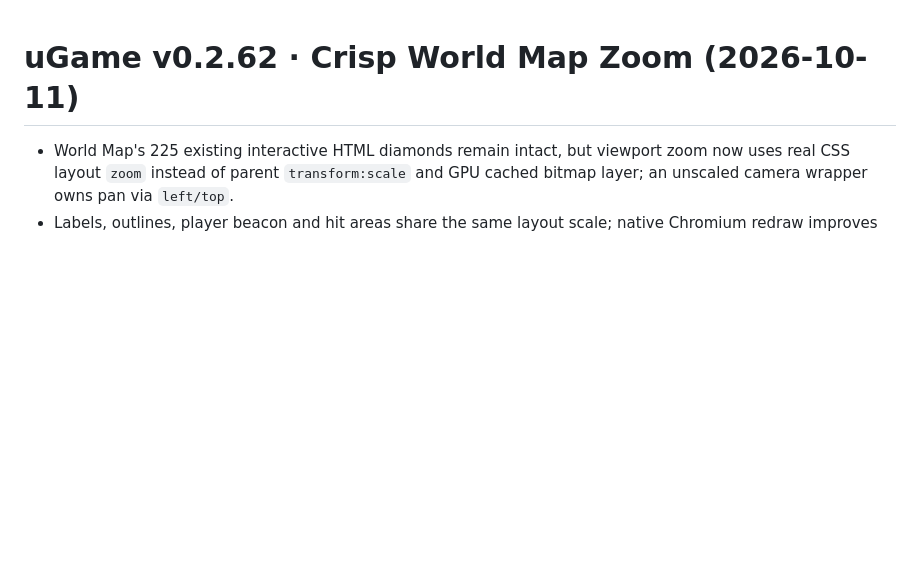
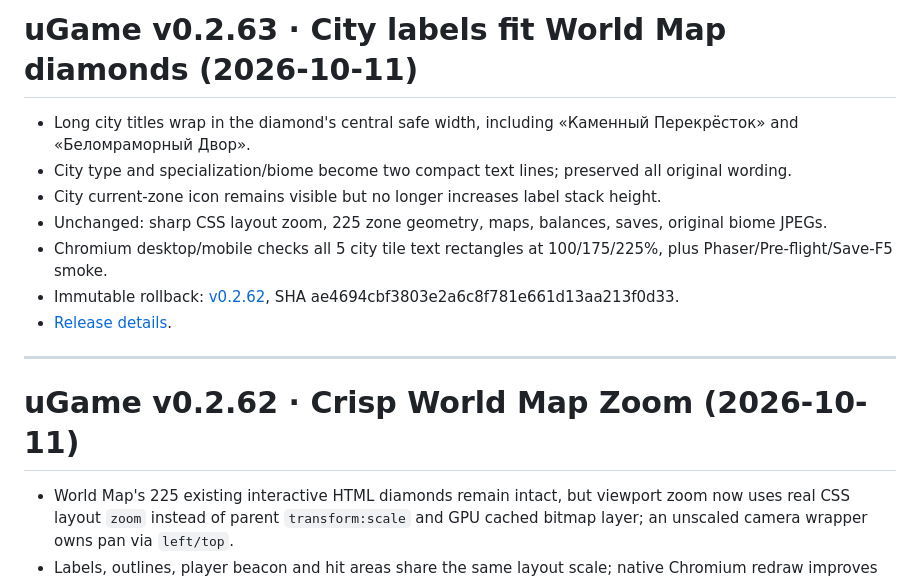
Before and after one commit to sunpole/uGame, a Markdown page: VERSION.md, the part around the change. GitHub-like rendering; blank space fills up the shorter version.

Commit message:
chore(v0.2.63): VERSION.md map city label patch version

```diff
--- a/VERSION.md
+++ b/VERSION.md
@@ -1,3 +1,15 @@
+# uGame v0.2.63 · City labels fit World Map diamonds (2026-10-11)
+
+- Long city titles wrap in the diamond's central safe width, including «Каменный Перекрёсток» and «Беломраморный Двор».
+- City type and specialization/biome become two compact text lines; preserved all original wording.
+- City current-zone icon remains visible but no longer increases label stack height.
+- Unchanged: sharp CSS layout zoom, 225 zone geometry, maps, balances, saves, original biome JPEGs.
+- Chromium desktop/mobile checks all 5 city tile text rectangles at 100/175/225%, plus Phaser/Pre-flight/Save-F5 smoke.
+- Immutable rollback: [v0.2.62](https://github.com/sunpole/uGame/releases/tag/v0.2.62), SHA ae4694cbf3803e2a6c8f781e661d13aa213f0d33.
+- [Release details](docs/releases/v0.2.63.md).
+
+---
+
 # uGame v0.2.62 · Crisp World Map Zoom (2026-10-11)
 
 - World Map's 225 existing interactive HTML diamonds remain intact, but viewport zoom now uses real CSS layout `zoom` instead of parent `transform:scale` and GPU cached bitmap layer; an unscaled camera wrapper owns pan via `left/top`.
```
